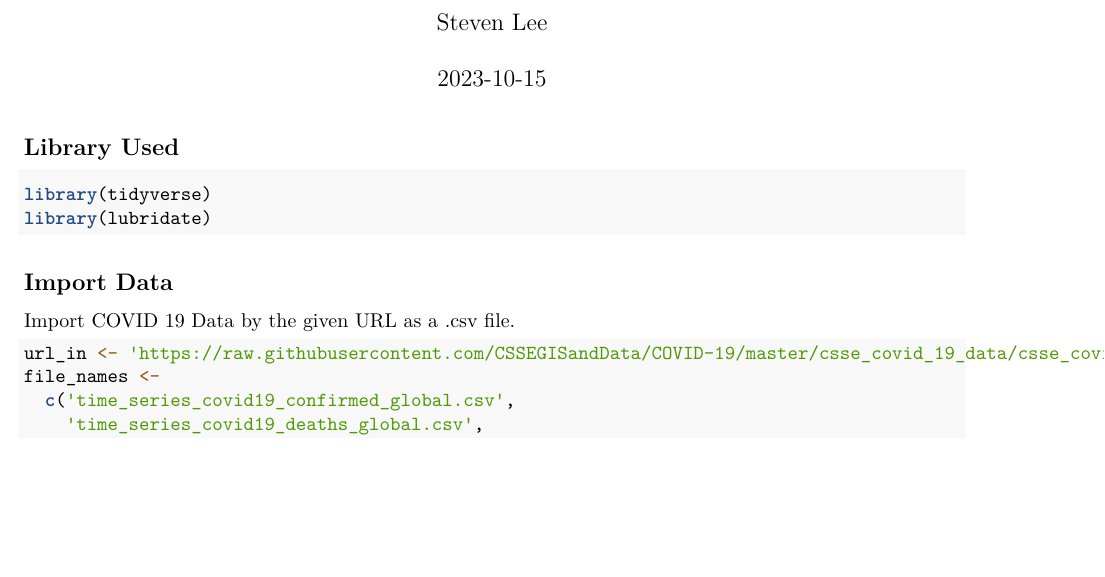
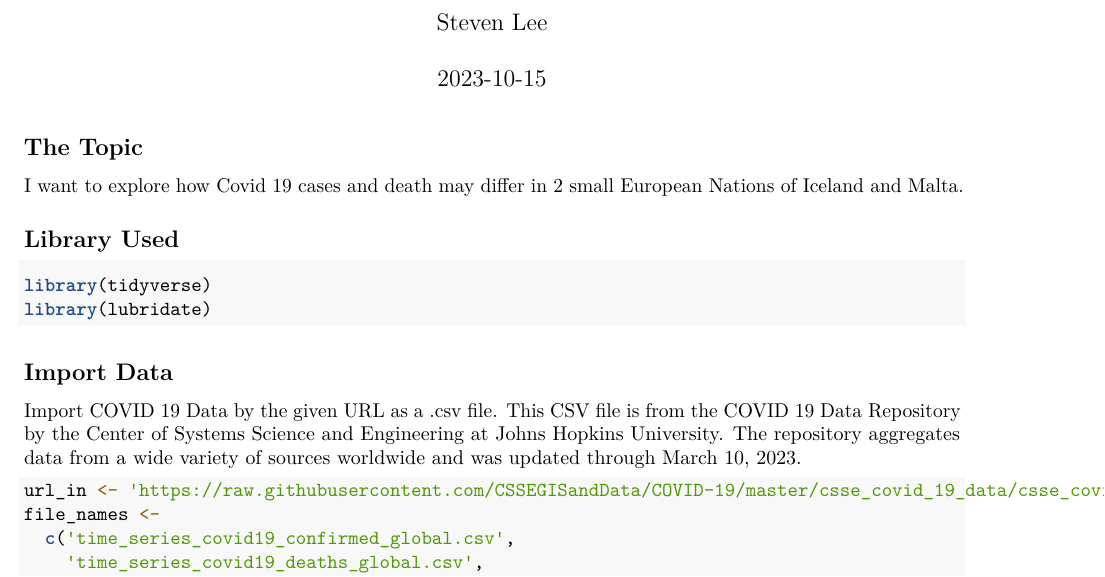
Before and after one commit to sliggles/Covid19-Analysis-of-Iceland-and-Malta, an R Markdown document (docs/In Depth Analysis of COVID 19 Data for 2 Small European Nations.Rmd): part of page 1 of 4, cut so that both start at the same text, the shorter picture padded with empty space. Rendered offline with R 4.5, knitr and Pandoc, then LaTeX, with nearby package versions; some code elsewhere in the file could not run offline.

Commit message:
Updated the Doc
Update doc and reupload

````diff
--- a/docs/In Depth Analysis of COVID 19 Data for 2 Small European Nations.Rmd
+++ b/docs/In Depth Analysis of COVID 19 Data for 2 Small European Nations.Rmd
@@ -11,6 +11,9 @@ output:
 knitr::opts_chunk$set(echo = TRUE)
 ```
 
+## The Topic
+I want to explore how Covid 19 cases and death may differ in 2 small European Nations of Iceland and Malta.
+
 ## Library Used
 ```{r library, message=FALSE, warning=FALSE}
 library(tidyverse)
@@ -18,7 +21,7 @@ library(lubridate)
 ```
 
 ## Import Data
-Import COVID 19 Data by the given URL as a .csv file.
+Import COVID 19 Data by the given URL as a .csv file. This CSV file is from the COVID 19 Data Repository by the Center of Systems Science and Engineering at Johns Hopkins University. The repository aggregates data from a wide variety of sources worldwide and was updated through March 10, 2023.
 
 ```{r import_data}
 url_in <- 'https://raw.githubusercontent.com/CSSEGISandData/COVID-19/master/csse_covid_19_data/csse_covid_19_time_series/'
````
Also changed, not shown: 2 other files.
